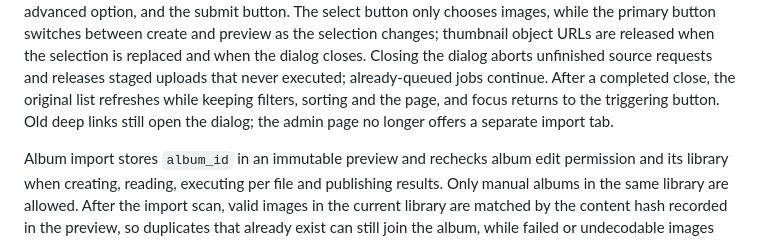
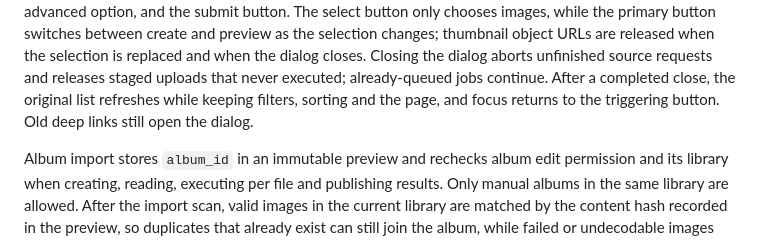
Before and after one commit to StepaniaH/pic-shelf, a Markdown page: docs/architecture.md, the part around the change. Rendered like a GitHub page.

Commit message:
docs: describe the import dialog without referring to removed UI

```diff
--- a/docs/architecture.md
+++ b/docs/architecture.md
@@ -105,8 +105,7 @@ button switches between create and preview as the selection changes; thumbnail o
 when the selection is replaced and when the dialog closes. Closing the dialog aborts unfinished source
 requests and releases staged uploads that never executed; already-queued jobs continue. After a completed
 close, the original list refreshes while keeping filters, sorting and the page, and focus returns to the
-triggering button. Old deep links still open the dialog; the admin page no longer offers a separate
-import tab.
+triggering button. Old deep links still open the dialog.
 
 Album import stores `album_id` in an immutable preview and rechecks album edit permission and its library
 when creating, reading, executing per file and publishing results. Only manual albums in the same library
```
Also changed, not shown: docs/zh/architecture.md (+1 -1 lines).
